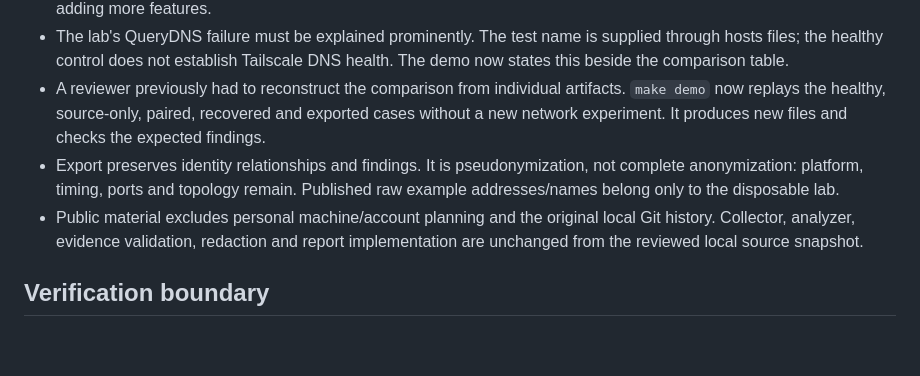
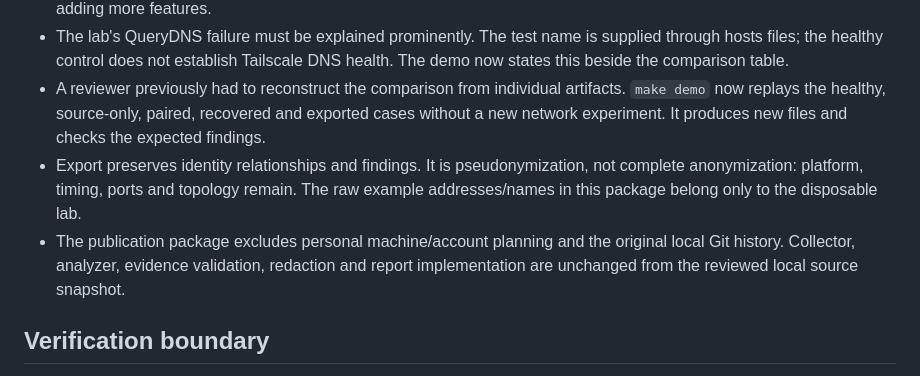
Before and after one commit to balkashynov/connection-incident-workbench, a Markdown page: docs/REVIEW.md, the part around the change. Drawn GitHub-style; blank space fills up the shorter version.

Commit message:
Clarify review package publication status

```diff
--- a/docs/REVIEW.md
+++ b/docs/REVIEW.md
@@ -13,8 +13,8 @@ The forwarding case demonstrates a concrete increment over a peer ping or source
 - Collection and route selection are still manual. This is the main usability cost to validate with prospective users before adding more features.
 - The lab's QueryDNS failure must be explained prominently. The test name is supplied through hosts files; the healthy control does not establish Tailscale DNS health. The demo now states this beside the comparison table.
 - A reviewer previously had to reconstruct the comparison from individual artifacts. `make demo` now replays the healthy, source-only, paired, recovered and exported cases without a new network experiment. It produces new files and checks the expected findings.
-- Export preserves identity relationships and findings. It is pseudonymization, not complete anonymization: platform, timing, ports and topology remain. Published raw example addresses/names belong only to the disposable lab.
-- Public material excludes personal machine/account planning and the original local Git history. Collector, analyzer, evidence validation, redaction and report implementation are unchanged from the reviewed local source snapshot.
+- Export preserves identity relationships and findings. It is pseudonymization, not complete anonymization: platform, timing, ports and topology remain. The raw example addresses/names in this package belong only to the disposable lab.
+- The publication package excludes personal machine/account planning and the original local Git history. Collector, analyzer, evidence validation, redaction and report implementation are unchanged from the reviewed local source snapshot.
 
 ## Verification boundary
 
```
